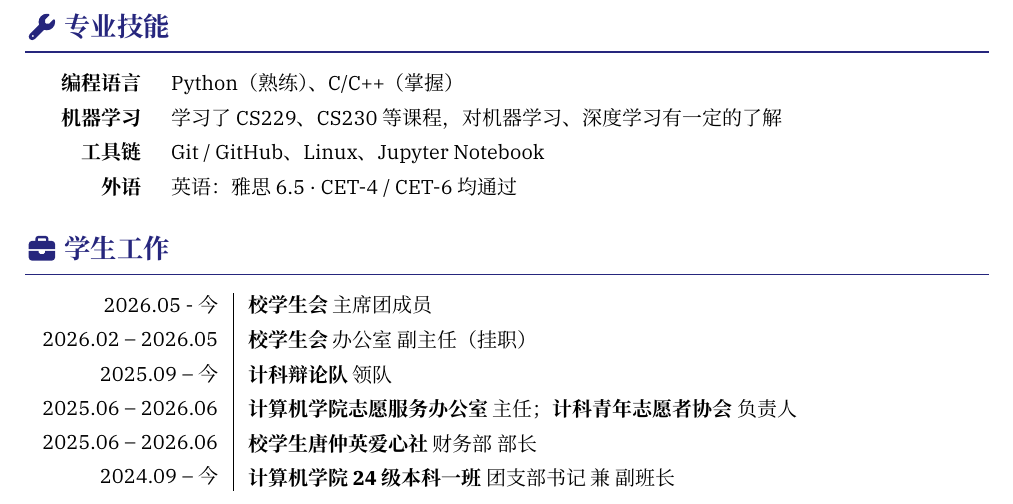
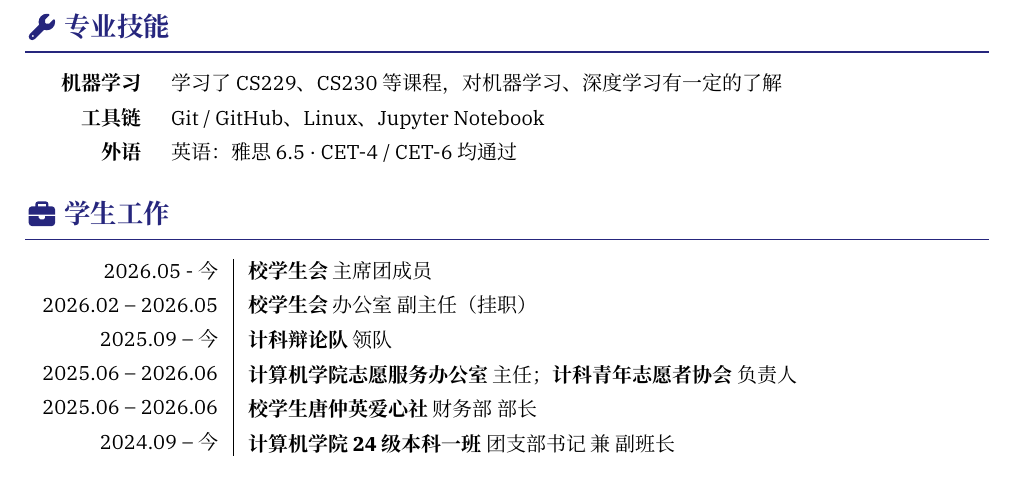
Before and after one commit to acac-yep/Resume, a Typst document (resume.typ): part of page 2 of 2, cut so that both start at the same text. Compiled offline with Typst 0.15.

```diff
--- a/resume.typ
+++ b/resume.typ
@@ -179,16 +179,12 @@
 == #fa-wrench 专业技能
 
 #sidebar(with-line: false, side-width: 12%)[
-  *编程语言*
-
   *机器学习*
 
   *工具链*
 
   *外语*
 ][
-  Python（熟练）、C/C++（掌握）
-
   学习了CS229、CS230等课程，对机器学习、深度学习有一定的了解
 
   Git / GitHub、Linux、Jupyter Notebook
```
